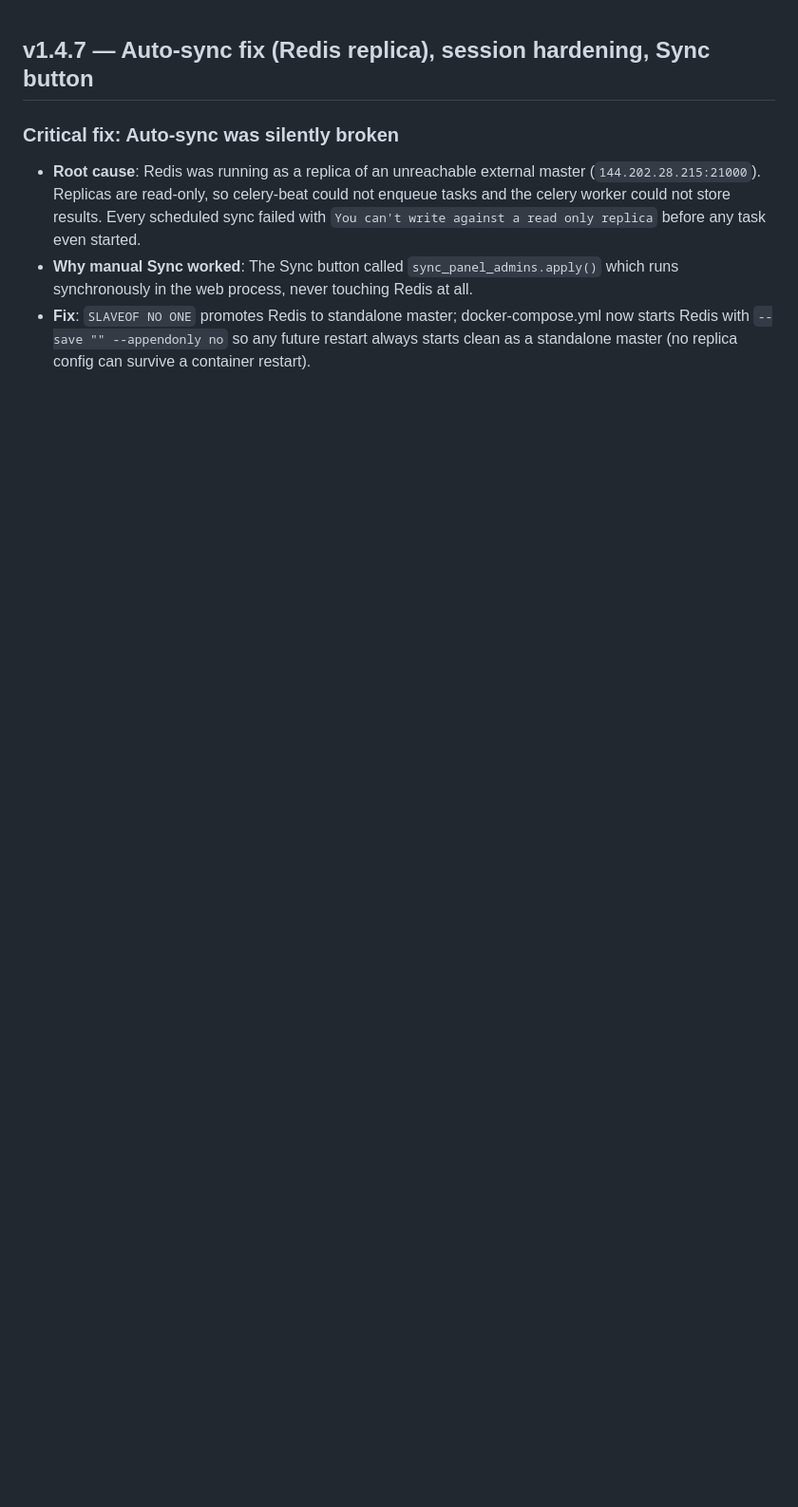
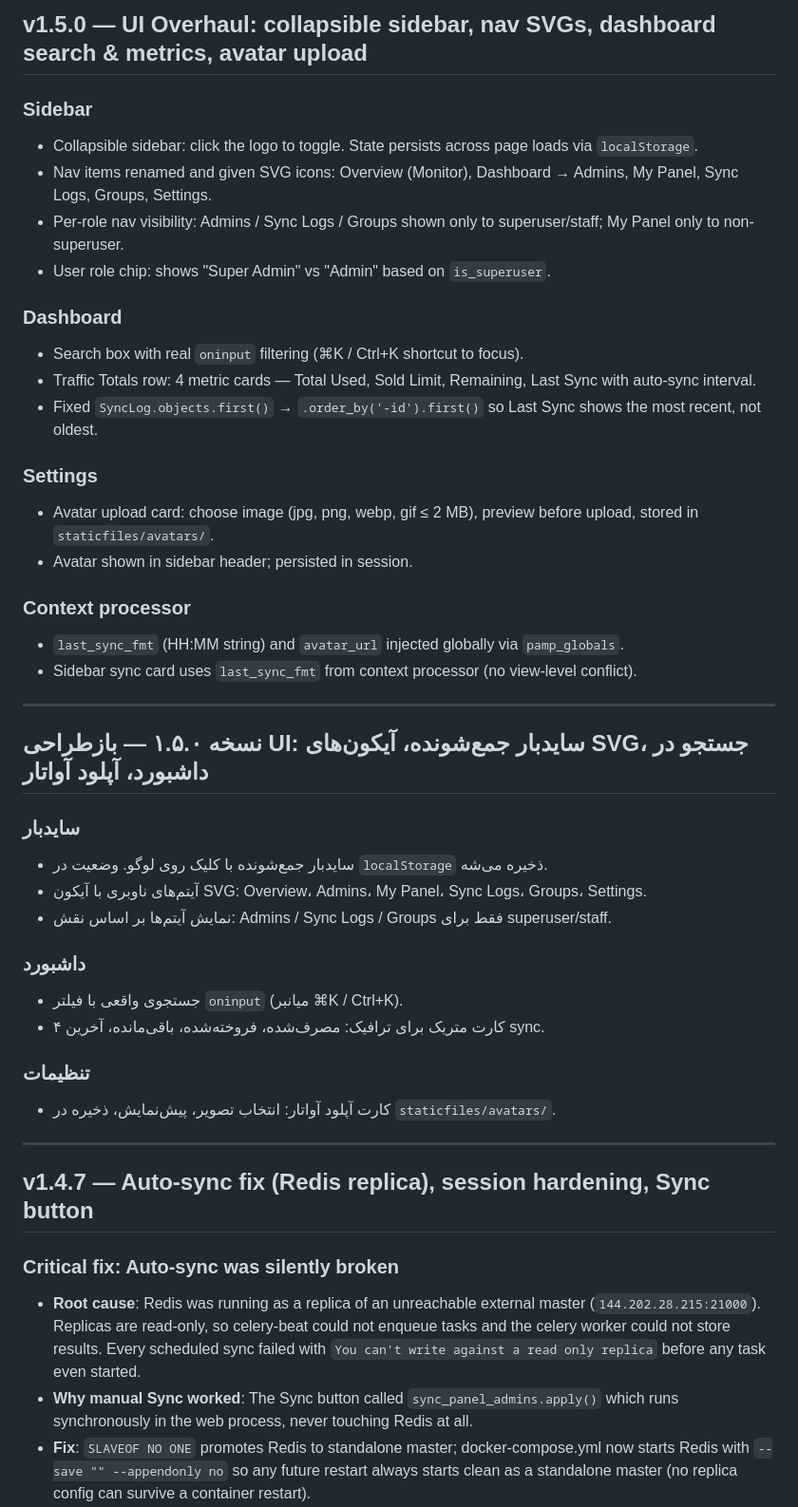
Before and after one commit to santiyagoburcart/PAMP, a Markdown page: CHANGELOG.md, the part around the change. Shown at 95% size. Rendered like a GitHub page; blank space fills up the shorter version.

Commit message:
auto: update CHANGELOG.md

```diff
--- a/CHANGELOG.md
+++ b/CHANGELOG.md
@@ -1,3 +1,42 @@
+## v1.5.0 — UI Overhaul: collapsible sidebar, nav SVGs, dashboard search & metrics, avatar upload
+
+### Sidebar
+- Collapsible sidebar: click the logo to toggle. State persists across page loads via `localStorage`.
+- Nav items renamed and given SVG icons: Overview (Monitor), Dashboard → Admins, My Panel, Sync Logs, Groups, Settings.
+- Per-role nav visibility: Admins / Sync Logs / Groups shown only to superuser/staff; My Panel only to non-superuser.
+- User role chip: shows "Super Admin" vs "Admin" based on `is_superuser`.
+
+### Dashboard
+- Search box with real `oninput` filtering (⌘K / Ctrl+K shortcut to focus).
+- Traffic Totals row: 4 metric cards — Total Used, Sold Limit, Remaining, Last Sync with auto-sync interval.
+- Fixed `SyncLog.objects.first()` → `.order_by('-id').first()` so Last Sync shows the most recent, not oldest.
+
+### Settings
+- Avatar upload card: choose image (jpg, png, webp, gif ≤ 2 MB), preview before upload, stored in `staticfiles/avatars/`.
+- Avatar shown in sidebar header; persisted in session.
+
+### Context processor
+- `last_sync_fmt` (HH:MM string) and `avatar_url` injected globally via `pamp_globals`.
+- Sidebar sync card uses `last_sync_fmt` from context processor (no view-level conflict).
+
+---
+
+## نسخه ۱.۵.۰ — بازطراحی UI: سایدبار جمع‌شونده، آیکون‌های SVG، جستجو در داشبورد، آپلود آواتار
+
+### سایدبار
+- سایدبار جمع‌شونده با کلیک روی لوگو. وضعیت در `localStorage` ذخیره می‌شه.
+- آیتم‌های ناوبری با آیکون SVG: Overview، Admins، My Panel، Sync Logs، Groups، Settings.
+- نمایش آیتم‌ها بر اساس نقش: Admins / Sync Logs / Groups فقط برای superuser/staff.
+
+### داشبورد
+- جستجوی واقعی با فیلتر `oninput` (میانبر ⌘K / Ctrl+K).
+- ۴ کارت متریک برای ترافیک: مصرف‌شده، فروخته‌شده، باقی‌مانده، آخرین sync.
+
+### تنظیمات
+- کارت آپلود آواتار: انتخاب تصویر، پیش‌نمایش، ذخیره در `staticfiles/avatars/`.
+
+---
+
 ## v1.4.7 — Auto-sync fix (Redis replica), session hardening, Sync button
 
 ### Critical fix: Auto-sync was silently broken
```
